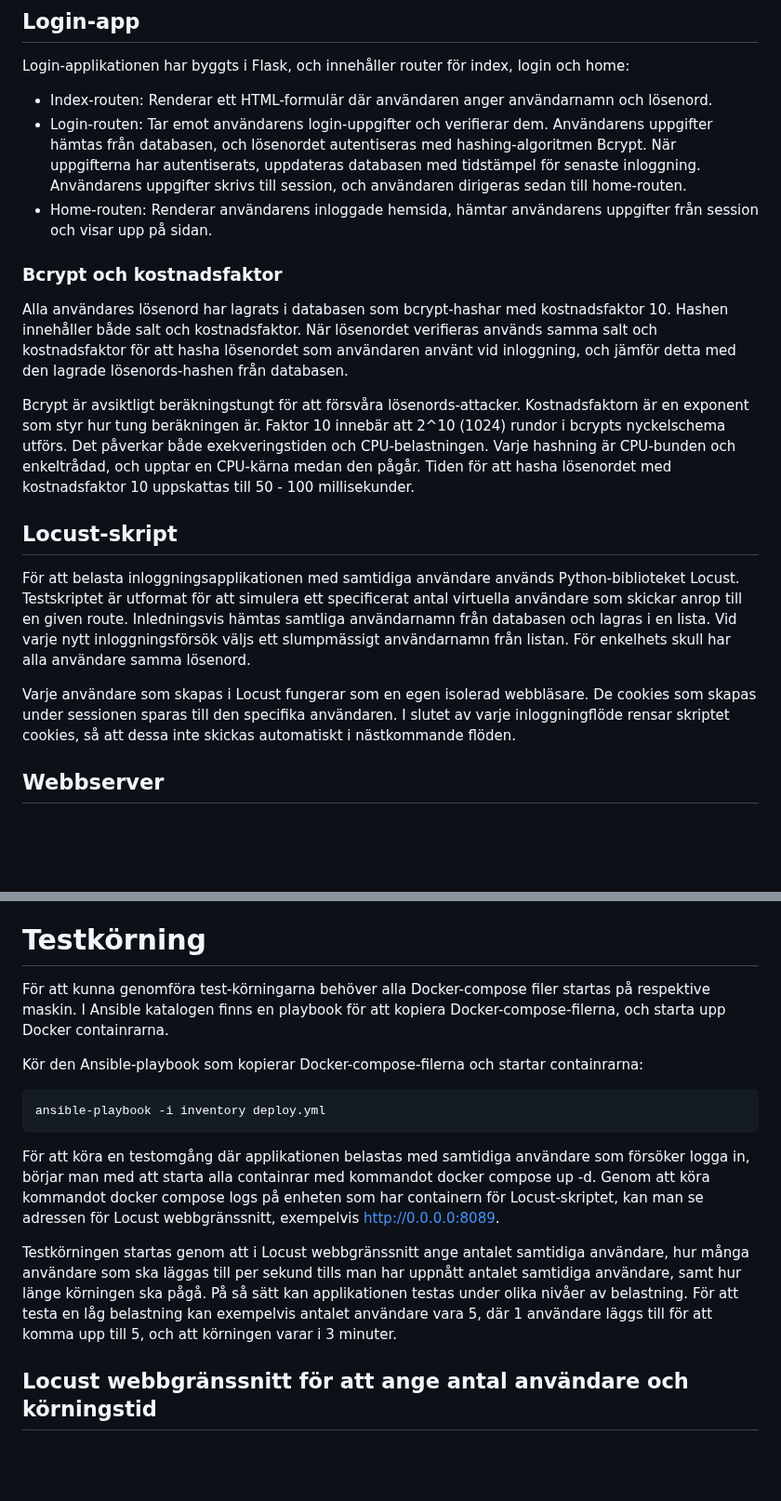
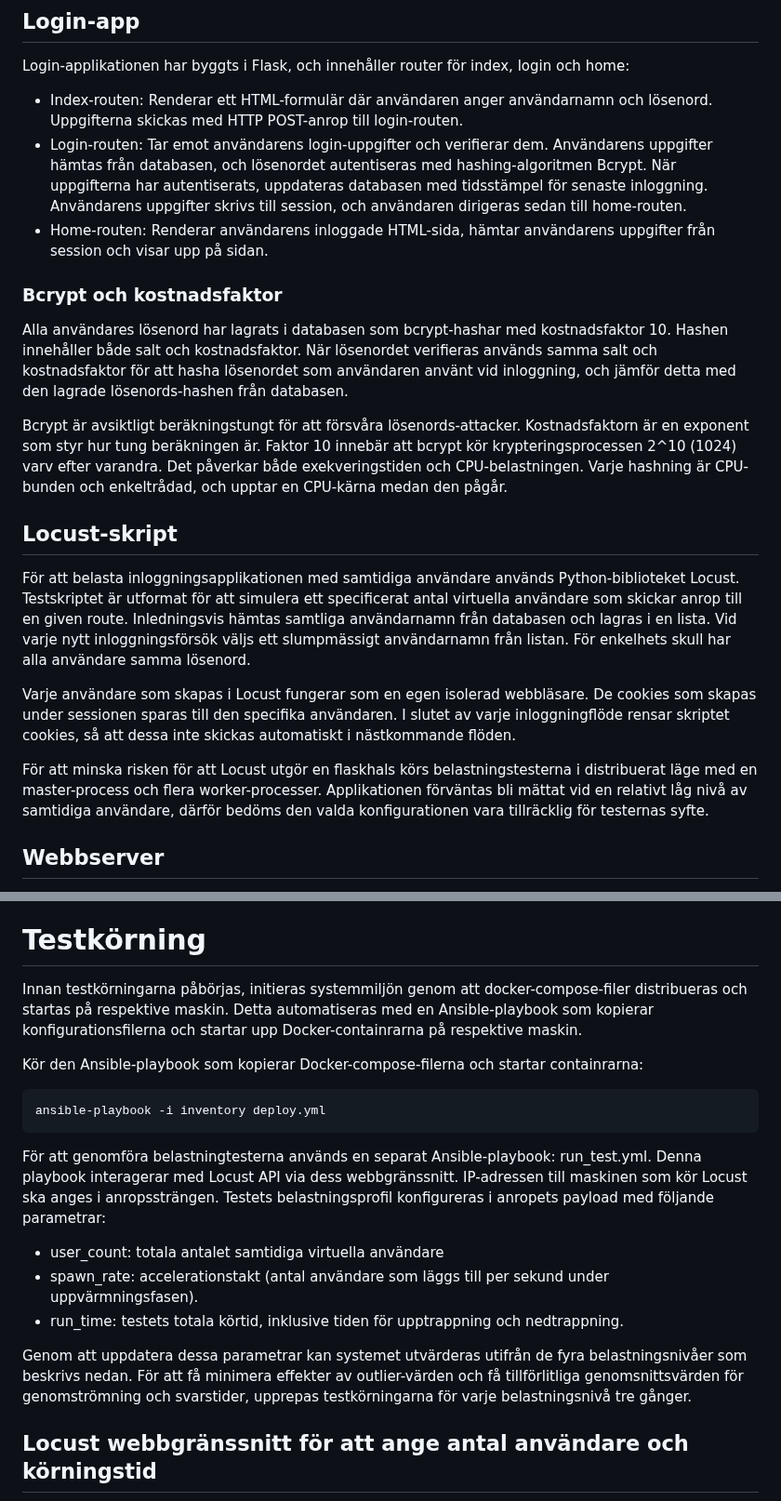
Before and after one commit to busigbil/PA1438, a Markdown page: README.md, 2 parts joined by grey strips. Shown at 93% size. GitHub-like rendering; blank space fills up the shorter version.

````diff
--- a/README.md
+++ b/README.md
@@ -13,20 +13,21 @@ Projektet är uppdelat i:
 
 ## Login-app
 Login-applikationen har byggts i Flask, och innehåller router för index, login och home:
-- Index-routen: Renderar ett HTML-formulär där användaren anger användarnamn och lösenord.
-- Login-routen: Tar emot användarens login-uppgifter och verifierar dem. Användarens uppgifter hämtas från databasen, och lösenordet autentiseras med hashing-algoritmen Bcrypt. När uppgifterna har autentiserats, uppdateras databasen med tidstämpel för senaste inloggning. Användarens uppgifter skrivs till session, och användaren dirigeras sedan till home-routen.
-- Home-routen: Renderar användarens inloggade hemsida, hämtar användarens uppgifter från session och visar upp på sidan.
+- Index-routen: Renderar ett HTML-formulär där användaren anger användarnamn och lösenord. Uppgifterna skickas med HTTP POST-anrop till login-routen.
+- Login-routen: Tar emot användarens login-uppgifter och verifierar dem. Användarens uppgifter hämtas från databasen, och lösenordet autentiseras med hashing-algoritmen Bcrypt. När uppgifterna har autentiserats, uppdateras databasen med tidsstämpel för senaste inloggning. Användarens uppgifter skrivs till session, och användaren dirigeras sedan till home-routen.
+- Home-routen: Renderar användarens inloggade HTML-sida, hämtar användarens uppgifter från session och visar upp på sidan.
 
 ### Bcrypt och kostnadsfaktor
 Alla användares lösenord har lagrats i databasen som bcrypt-hashar med kostnadsfaktor 10. Hashen innehåller både salt och kostnadsfaktor. När lösenordet verifieras används samma salt och kostnadsfaktor för att hasha lösenordet som användaren använt vid inloggning, och jämför detta med den lagrade lösenords-hashen från databasen.
 
-Bcrypt är avsiktligt beräkningstungt för att försvåra lösenords-attacker. Kostnadsfaktorn är en exponent som styr hur tung beräkningen är. Faktor 10 innebär att 2^10 (1024) rundor i bcrypts nyckelschema utförs. Det påverkar både exekveringstiden och CPU-belastningen. Varje hashning är CPU-bunden och enkeltrådad, och upptar en CPU-kärna medan den pågår. Tiden för att hasha lösenordet med kostnadsfaktor 10 uppskattas till 50 - 100 millisekunder.
+Bcrypt är avsiktligt beräkningstungt för att försvåra lösenords-attacker. Kostnadsfaktorn är en exponent som styr hur tung beräkningen är. Faktor 10 innebär att bcrypt kör krypteringsprocessen 2^10 (1024) varv efter varandra. Det påverkar både exekveringstiden och CPU-belastningen. Varje hashning är CPU-bunden och enkeltrådad, och upptar en CPU-kärna medan den pågår.
 
 ## Locust-skript
 För att belasta inloggningsapplikationen med samtidiga användare används Python-biblioteket Locust. Testskriptet är utformat för att simulera ett specificerat antal virtuella användare som skickar anrop till en given route. Inledningsvis hämtas samtliga användarnamn från databasen och lagras i en lista. Vid varje nytt inloggningsförsök väljs ett slumpmässigt användarnamn från listan. För enkelhets skull har alla användare samma lösenord.
 
 Varje användare som skapas i Locust fungerar som en egen isolerad webbläsare. De cookies som skapas under sessionen sparas till den specifika användaren. I slutet av varje inloggningflöde rensar skriptet cookies, så att dessa inte skickas automatiskt i nästkommande flöden.
 
+För att minska risken för att Locust utgör en flaskhals körs belastningstesterna i distribuerat läge med en master-process och flera worker-processer. Applikationen förväntas bli mättat vid en relativt låg nivå av samtidiga användare, därför bedöms den valda konfigurationen vara tillräcklig för testernas syfte.
 
 ## Webbserver
 Projektet använder Gunicorn tillsammans med Nginx för att serva Flask-applikationen. Nginx är en webbserver som ligger framför Gunicorn och tar emot och vidarebefordrar alla HTTP-anrop som anländer från Locust. Gunicorn är en Python Web Server Gateway Interface (WSGI) server, vilket innebär att den tar emot HTTP-anrop från Nginx, och översätter dem till WSGI-formatet som Flask-applikationen kan hantera, så att applikationen kan köras och returnera ett svar.
@@ -118,18 +118,20 @@ Distributed Passive Measurement Infrastructure (DPMI) är ett ramverk för nätv
 I labbmiljön placeras en DPMI-mätpunkt mellan Locust och applikationsservern för att mäta nätverkstrafiken. Eftersom den mäter både anrop och svar med samma klocka kan serverns totala svarstid mätas utan klocksynkronisering. Resultatet kan jämföras med Locusts svarstid och Flasks route-tid. Mätpunkten kan även upptäcka TCP-problem, exempelvis SYN-retransmissioner vid full backlog.
 
 # Testkörning
-För att kunna genomföra test-körningarna behöver alla Docker-compose filer startas på respektive maskin. I Ansible katalogen finns en playbook för att kopiera Docker-compose-filerna, och starta upp Docker containrarna.
+Innan testkörningarna påbörjas, initieras systemmiljön genom att docker-compose-filer distribueras och startas på respektive maskin. Detta automatiseras med en Ansible-playbook som kopierar konfigurationsfilerna och startar upp Docker-containrarna på respektive maskin.
 
 Kör den Ansible-playbook som kopierar Docker-compose-filerna och startar containrarna:
 ```console
 ansible-playbook -i inventory deploy.yml
 ```
 
+För att genomföra belastningtesterna används en separat Ansible-playbook: run_test.yml. Denna playbook interagerar med Locust API via dess webbgränssnitt. IP-adressen till maskinen som kör Locust ska anges i anropssträngen. Testets belastningsprofil konfigureras i anropets payload med följande parametrar:
 
+- user_count: totala antalet samtidiga virtuella användare
+- spawn_rate: accelerationstakt (antal användare som läggs till per sekund under uppvärmningsfasen).
+- run_time: testets totala körtid, inklusive tiden för upptrappning och nedtrappning.
 
-För att köra en testomgång där applikationen belastas med samtidiga användare som försöker logga in, börjar man med att starta alla containrar med kommandot docker compose up -d. Genom att köra kommandot docker compose logs på enheten som har containern för Locust-skriptet, kan man se adressen för Locust webbgränssnitt, exempelvis http://0.0.0.0:8089.
-
-Testkörningen startas genom att i Locust webbgränssnitt ange antalet samtidiga användare, hur många användare som ska läggas till per sekund tills man har uppnått antalet samtidiga användare, samt hur länge körningen ska pågå. På så sätt kan applikationen testas under olika nivåer av belastning. För att testa en låg belastning kan exempelvis antalet användare vara 5, där 1 användare läggs till för att komma upp till 5, och att körningen varar i 3 minuter.
+Genom att uppdatera dessa parametrar kan systemet utvärderas utifrån de fyra belastningsnivåer som beskrivs nedan. För att få minimera effekter av outlier-värden och få tillförlitliga genomsnittsvärden för genomströmning och svarstider, upprepas testkörningarna för varje belastningsnivå tre gånger.
 
 ## Locust webbgränssnitt för att ange antal användare och körningstid
 ![Locust UI](locust_ui.png)
````
Also changed, not shown: other parts of README.md (+23 -13 lines).
